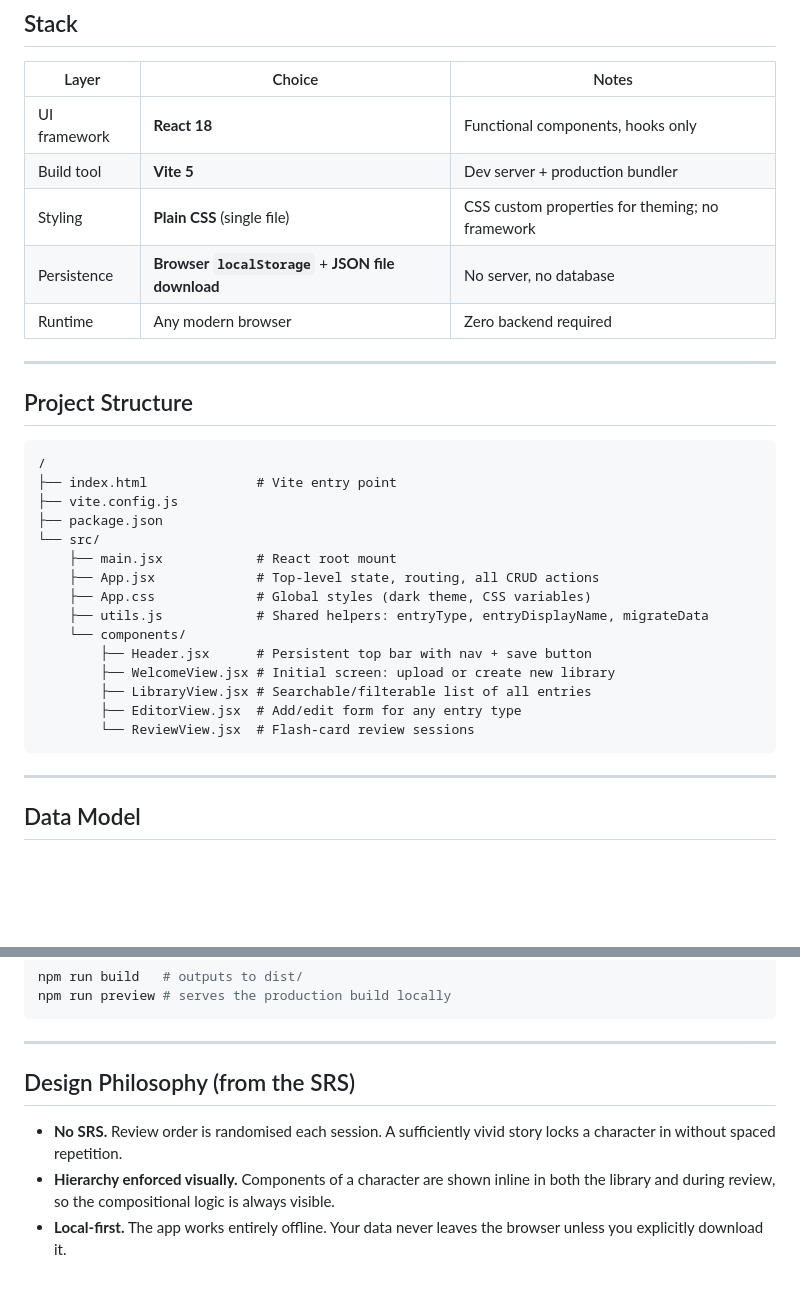
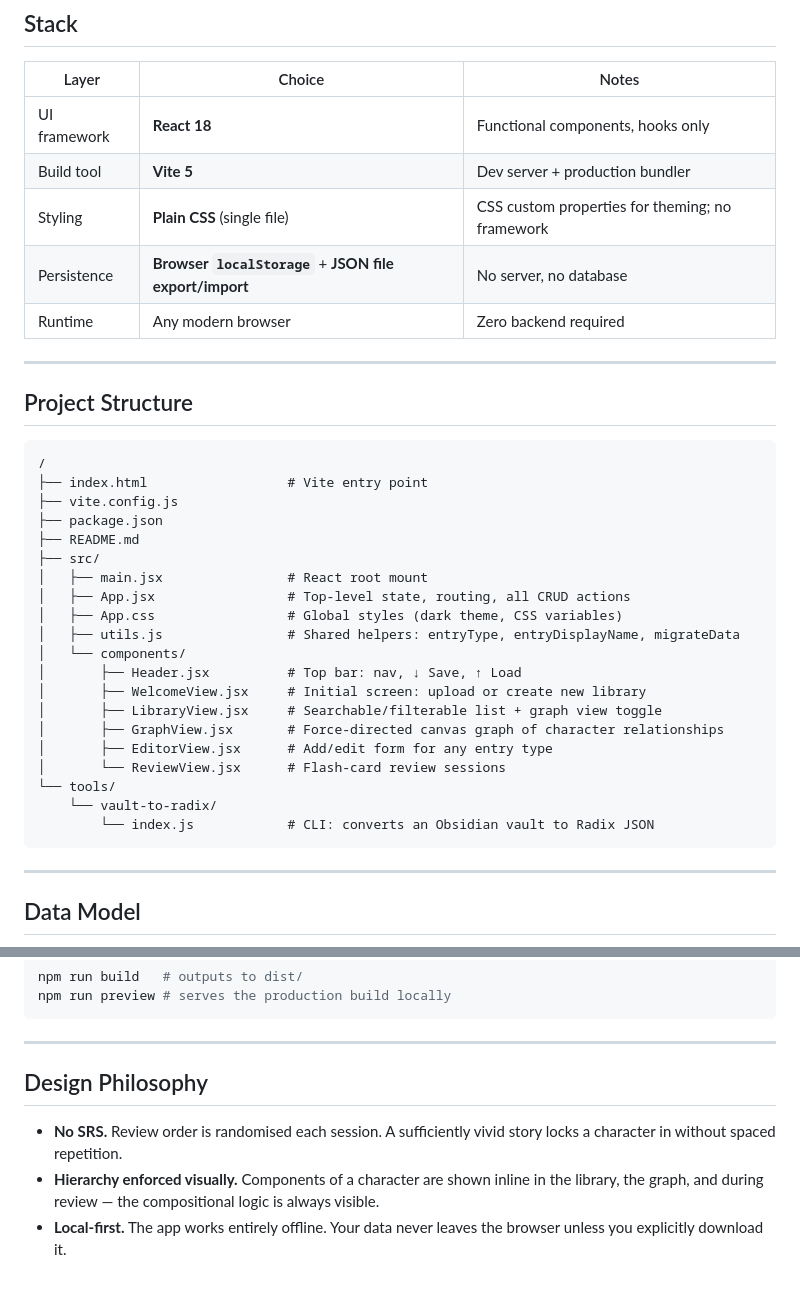
Before and after one commit to lissonc/zi, a Markdown page: README.md, 2 parts joined by grey strips. Drawn GitHub-style; blank space fills up the shorter version.

````diff
--- a/README.md
+++ b/README.md
@@ -11,7 +11,7 @@ A local-first web application for learning Chinese (Hanzi) and Japanese (Kanji)
 | UI framework | **React 18** | Functional components, hooks only |
 | Build tool | **Vite 5** | Dev server + production bundler |
 | Styling | **Plain CSS** (single file) | CSS custom properties for theming; no framework |
-| Persistence | **Browser `localStorage`** + **JSON file download** | No server, no database |
+| Persistence | **Browser `localStorage`** + **JSON file export/import** | No server, no database |
 | Runtime | Any modern browser | Zero backend required |
 
 ---
@@ -20,20 +20,25 @@ A local-first web application for learning Chinese (Hanzi) and Japanese (Kanji)
 
 ```
 /
-├── index.html              # Vite entry point
+├── index.html                  # Vite entry point
 ├── vite.config.js
 ├── package.json
-└── src/
-    ├── main.jsx            # React root mount
-    ├── App.jsx             # Top-level state, routing, all CRUD actions
-    ├── App.css             # Global styles (dark theme, CSS variables)
-    ├── utils.js            # Shared helpers: entryType, entryDisplayName, migrateData
-    └── components/
-        ├── Header.jsx      # Persistent top bar with nav + save button
-        ├── WelcomeView.jsx # Initial screen: upload or create new library
-        ├── LibraryView.jsx # Searchable/filterable list of all entries
-        ├── EditorView.jsx  # Add/edit form for any entry type
-        └── ReviewView.jsx  # Flash-card review sessions
+├── README.md
+├── src/
+│   ├── main.jsx                # React root mount
+│   ├── App.jsx                 # Top-level state, routing, all CRUD actions
+│   ├── App.css                 # Global styles (dark theme, CSS variables)
+│   ├── utils.js                # Shared helpers: entryType, entryDisplayName, migrateData
+│   └── components/
+│       ├── Header.jsx          # Top bar: nav, ↓ Save, ↑ Load
+│       ├── WelcomeView.jsx     # Initial screen: upload or create new library
+│       ├── LibraryView.jsx     # Searchable/filterable list + graph view toggle
+│       ├── GraphView.jsx       # Force-directed canvas graph of character relationships
+│       ├── EditorView.jsx      # Add/edit form for any entry type
+│       └── ReviewView.jsx      # Flash-card review sessions
+└── tools/
+    └── vault-to-radix/
+        └── index.js            # CLI: converts an Obsidian vault to Radix JSON
 ```
 
 ---
@@ -112,8 +154,8 @@ npm run preview # serves the production build locally
 
 ---
 
-## Design Philosophy (from the SRS)
+## Design Philosophy
 
 - **No SRS.** Review order is randomised each session. A sufficiently vivid story locks a character in without spaced repetition.
-- **Hierarchy enforced visually.** Components of a character are shown inline in both the library and during review, so the compositional logic is always visible.
+- **Hierarchy enforced visually.** Components of a character are shown inline in the library, the graph, and during review — the compositional logic is always visible.
 - **Local-first.** The app works entirely offline. Your data never leaves the browser unless you explicitly download it.
````
Also changed, not shown: other parts of README.md (+45 -8 lines).
